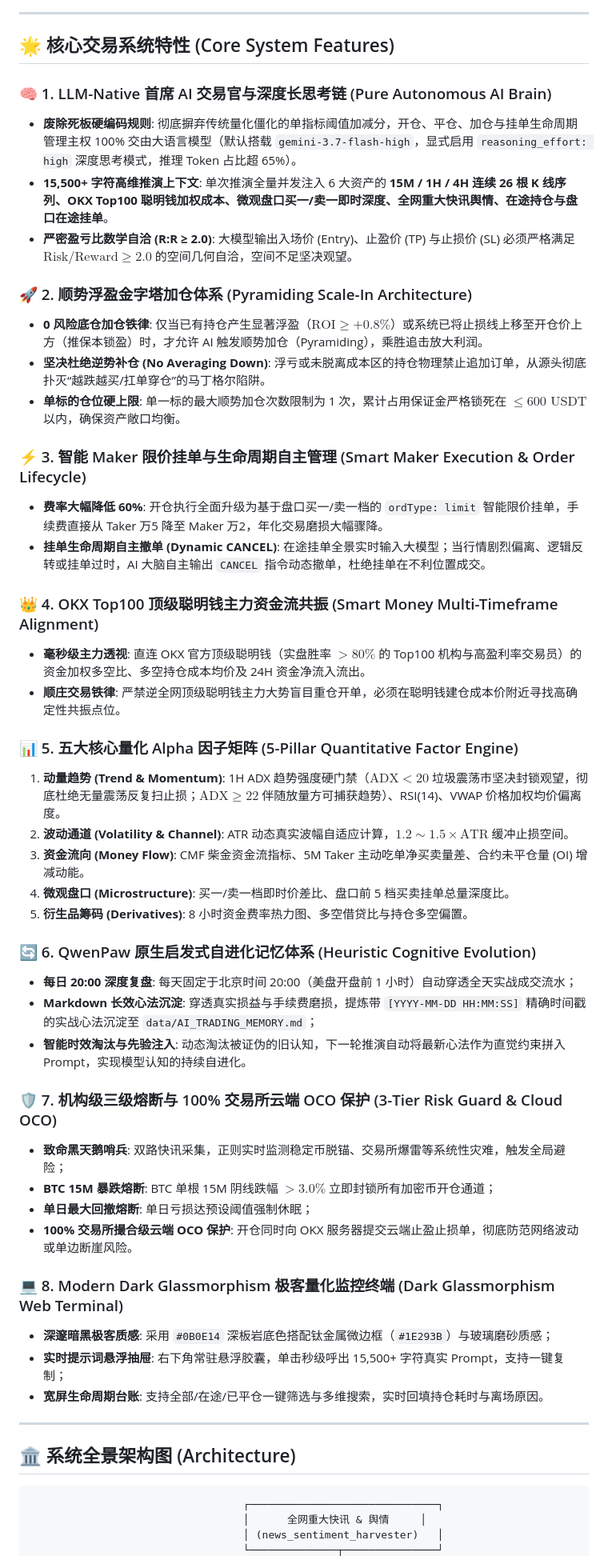
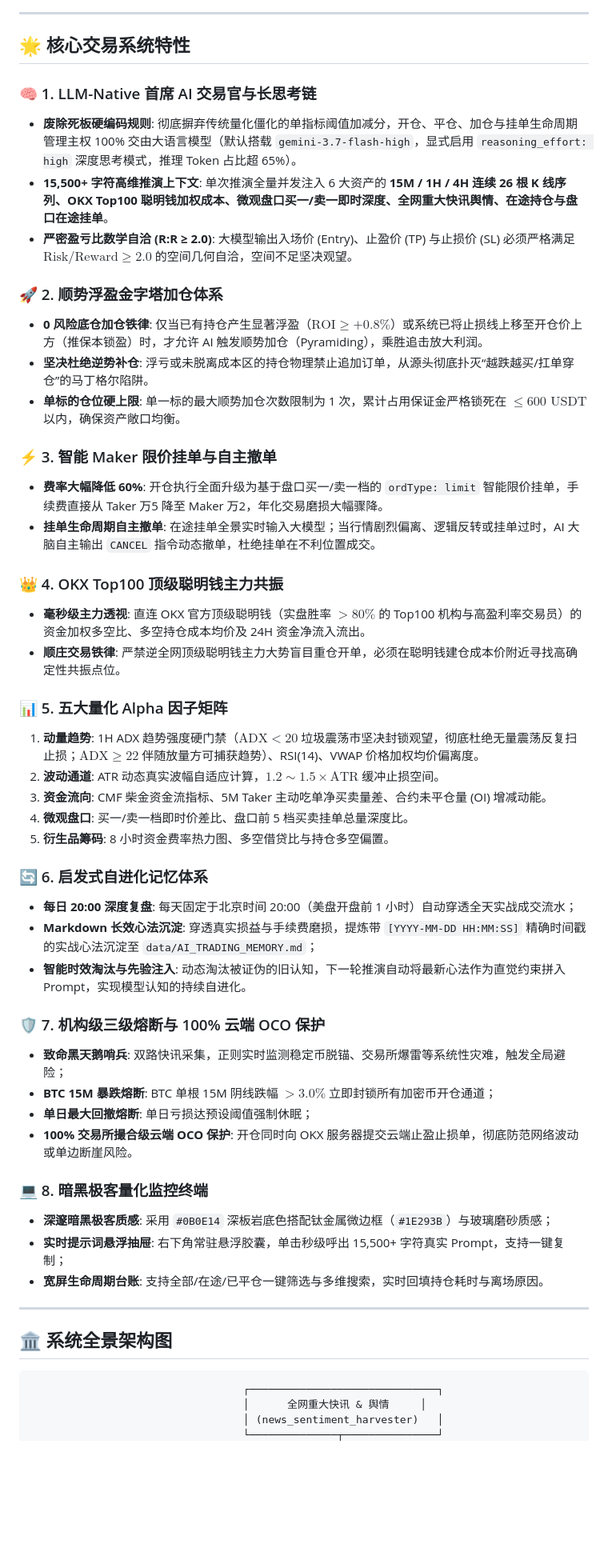
Before and after one commit to 0xdabiaoge/r20-quantum-trader, a Markdown page: README.md, the part around one of its changes. Shown at 80% size. Rendered like a GitHub page; blank space fills up the shorter version.

Commit message:
docs(readme): trim redundant english suffixes in section titles for a cleaner and concise layout

````diff
--- a/README.md
+++ b/README.md
@@ -75,52 +75,52 @@
 
 ---
 
-## 🌟 核心交易系统特性 (Core System Features)
+## 🌟 核心交易系统特性
 
-### 🧠 1. LLM-Native 首席 AI 交易官与深度长思考链 (Pure Autonomous AI Brain)
+### 🧠 1. LLM-Native 首席 AI 交易官与长思考链
 - **废除死板硬编码规则**: 彻底摒弃传统量化僵化的单指标阈值加减分，开仓、平仓、加仓与挂单生命周期管理主权 100% 交由大语言模型（默认搭载 `gemini-3.7-flash-high`，显式启用 `reasoning_effort: high` 深度思考模式，推理 Token 占比超 65%）。
 - **15,500+ 字符高维推演上下文**: 单次推演全量并发注入 6 大资产的 **15M / 1H / 4H 连续 26 根 K 线序列、OKX Top100 聪明钱加权成本、微观盘口买一/卖一即时深度、全网重大快讯舆情、在途持仓与盘口在途挂单**。
 - **严密盈亏比数学自洽 (R:R ≥ 2.0)**: 大模型输出入场价 (Entry)、止盈价 (TP) 与止损价 (SL) 必须严格满足 $\text{Risk/Reward} \ge 2.0$ 的空间几何自洽，空间不足坚决观望。
 
-### 🚀 2. 顺势浮盈金字塔加仓体系 (Pyramiding Scale-In Architecture)
+### 🚀 2. 顺势浮盈金字塔加仓体系
 - **0 风险底仓加仓铁律**: 仅当已有持仓产生显著浮盈（$\text{ROI} \ge +0.8\%$）或系统已将止损线上移至开仓价上方（推保本锁盈）时，才允许 AI 触发顺势加仓（Pyramiding），乘胜追击放大利润。
-- **坚决杜绝逆势补仓 (No Averaging Down)**: 浮亏或未脱离成本区的持仓物理禁止追加订单，从源头彻底扑灭“越跌越买/扛单穿仓”的马丁格尔陷阱。
+- **坚决杜绝逆势补仓**: 浮亏或未脱离成本区的持仓物理禁止追加订单，从源头彻底扑灭“越跌越买/扛单穿仓”的马丁格尔陷阱。
 - **单标的仓位硬上限**: 单一标的最大顺势加仓次数限制为 1 次，累计占用保证金严格锁死在 $\le 600\text{ USDT}$ 以内，确保资产敞口均衡。
 
-### ⚡ 3. 智能 Maker 限价挂单与生命周期自主管理 (Smart Maker Execution & Order Lifecycle)
+### ⚡ 3. 智能 Maker 限价挂单与自主撤单
 - **费率大幅降低 60%**: 开仓执行全面升级为基于盘口买一/卖一档的 `ordType: limit` 智能限价挂单，手续费直接从 Taker 万5 降至 Maker 万2，年化交易磨损大幅骤降。
-- **挂单生命周期自主撤单 (Dynamic CANCEL)**: 在途挂单全景实时输入大模型；当行情剧烈偏离、逻辑反转或挂单过时，AI 大脑自主输出 `CANCEL` 指令动态撤单，杜绝挂单在不利位置成交。
+- **挂单生命周期自主撤单**: 在途挂单全景实时输入大模型；当行情剧烈偏离、逻辑反转或挂单过时，AI 大脑自主输出 `CANCEL` 指令动态撤单，杜绝挂单在不利位置成交。
 
-### 👑 4. OKX Top100 顶级聪明钱主力资金流共振 (Smart Money Multi-Timeframe Alignment)
+### 👑 4. OKX Top100 顶级聪明钱主力共振
 - **毫秒级主力透视**: 直连 OKX 官方顶级聪明钱（实盘胜率 $>80\%$ 的 Top100 机构与高盈利率交易员）的资金加权多空比、多空持仓成本均价及 24H 资金净流入流出。
 - **顺庄交易铁律**: 严禁逆全网顶级聪明钱主力大势盲目重仓开单，必须在聪明钱建仓成本价附近寻找高确定性共振点位。
 
-### 📊 5. 五大核心量化 Alpha 因子矩阵 (5-Pillar Quantitative Factor Engine)
-1. **动量趋势 (Trend & Momentum)**: 1H ADX 趋势强度硬门禁（$\text{ADX} < 20$ 垃圾震荡市坚决封锁观望，彻底杜绝无量震荡反复扫止损；$\text{ADX} \ge 22$ 伴随放量方可捕获趋势）、RSI(14)、VWAP 价格加权均价偏离度。
-2. **波动通道 (Volatility & Channel)**: ATR 动态真实波幅自适应计算，$1.2 \sim 1.5 \times \text{ATR}$ 缓冲止损空间。
-3. **资金流向 (Money Flow)**: CMF 柴金资金流指标、5M Taker 主动吃单净买卖量差、合约未平仓量 (OI) 增减动能。
-4. **微观盘口 (Microstructure)**: 买一/卖一档即时价差比、盘口前 5 档买卖挂单总量深度比。
-5. **衍生品筹码 (Derivatives)**: 8 小时资金费率热力图、多空借贷比与持仓多空偏置。
+### 📊 5. 五大量化 Alpha 因子矩阵
+1. **动量趋势**: 1H ADX 趋势强度硬门禁（$\text{ADX} < 20$ 垃圾震荡市坚决封锁观望，彻底杜绝无量震荡反复扫止损；$\text{ADX} \ge 22$ 伴随放量方可捕获趋势）、RSI(14)、VWAP 价格加权均价偏离度。
+2. **波动通道**: ATR 动态真实波幅自适应计算，$1.2 \sim 1.5 \times \text{ATR}$ 缓冲止损空间。
+3. **资金流向**: CMF 柴金资金流指标、5M Taker 主动吃单净买卖量差、合约未平仓量 (OI) 增减动能。
+4. **微观盘口**: 买一/卖一档即时价差比、盘口前 5 档买卖挂单总量深度比。
+5. **衍生品筹码**: 8 小时资金费率热力图、多空借贷比与持仓多空偏置。
 
-### 🔄 6. QwenPaw 原生启发式自进化记忆体系 (Heuristic Cognitive Evolution)
+### 🔄 6. 启发式自进化记忆体系
 - **每日 20:00 深度复盘**: 每天固定于北京时间 20:00（美盘开盘前 1 小时）自动穿透全天实战成交流水；
 - **Markdown 长效心法沉淀**: 穿透真实损益与手续费磨损，提炼带 `[YYYY-MM-DD HH:MM:SS]` 精确时间戳的实战心法沉淀至 `data/AI_TRADING_MEMORY.md`；
 - **智能时效淘汰与先验注入**: 动态淘汰被证伪的旧认知，下一轮推演自动将最新心法作为直觉约束拼入 Prompt，实现模型认知的持续自进化。
 
-### 🛡️ 7. 机构级三级熔断与 100% 交易所云端 OCO 保护 (3-Tier Risk Guard & Cloud OCO)
+### 🛡️ 7. 机构级三级熔断与 100% 云端 OCO 保护
 - **致命黑天鹅哨兵**: 双路快讯采集，正则实时监测稳定币脱锚、交易所爆雷等系统性灾难，触发全局避险；
 - **BTC 15M 暴跌熔断**: BTC 单根 15M 阴线跌幅 $> 3.0\%$ 立即封锁所有加密币开仓通道；
 - **单日最大回撤熔断**: 单日亏损达预设阈值强制休眠；
 - **100% 交易所撮合级云端 OCO 保护**: 开仓同时向 OKX 服务器提交云端止盈止损单，彻底防范网络波动或单边断崖风险。
 
-### 💻 8. Modern Dark Glassmorphism 极客量化监控终端 (Dark Glassmorphism Web Terminal)
+### 💻 8. 暗黑极客量化监控终端
 - **深邃暗黑极客质感**: 采用 `#0B0E14` 深板岩底色搭配钛金属微边框（`#1E293B`）与玻璃磨砂质感；
 - **实时提示词悬浮抽屉**: 右下角常驻悬浮胶囊，单击秒级呼出 15,500+ 字符真实 Prompt，支持一键复制；
 - **宽屏生命周期台账**: 支持全部/在途/已平仓一键筛选与多维搜索，实时回填持仓耗时与离场原因。
 
 ---
 
-## 🏛️ 系统全景架构图 (Architecture)
+## 🏛️ 系统全景架构图
 
 ```text
                                   ┌──────────────────────────────┐
````
Also changed, not shown: other parts of README.md (+12 -12 lines).
